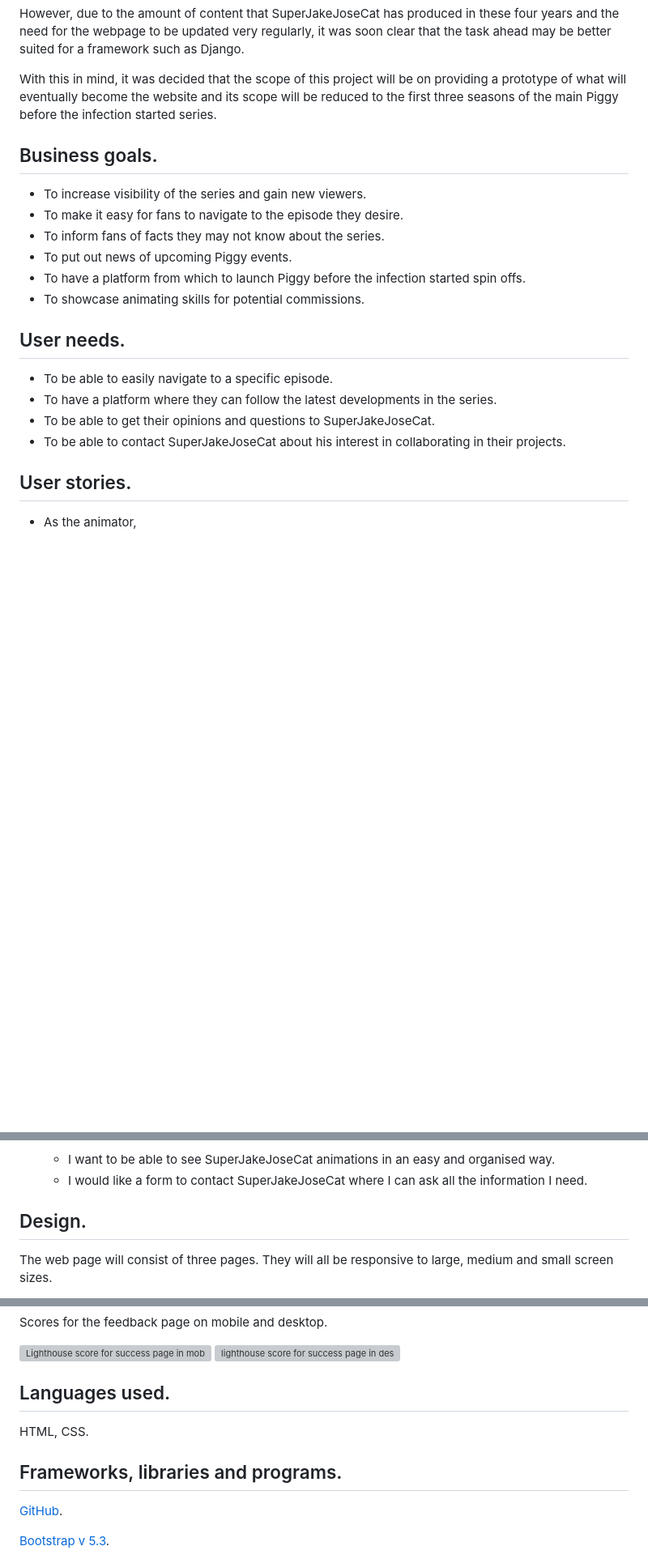
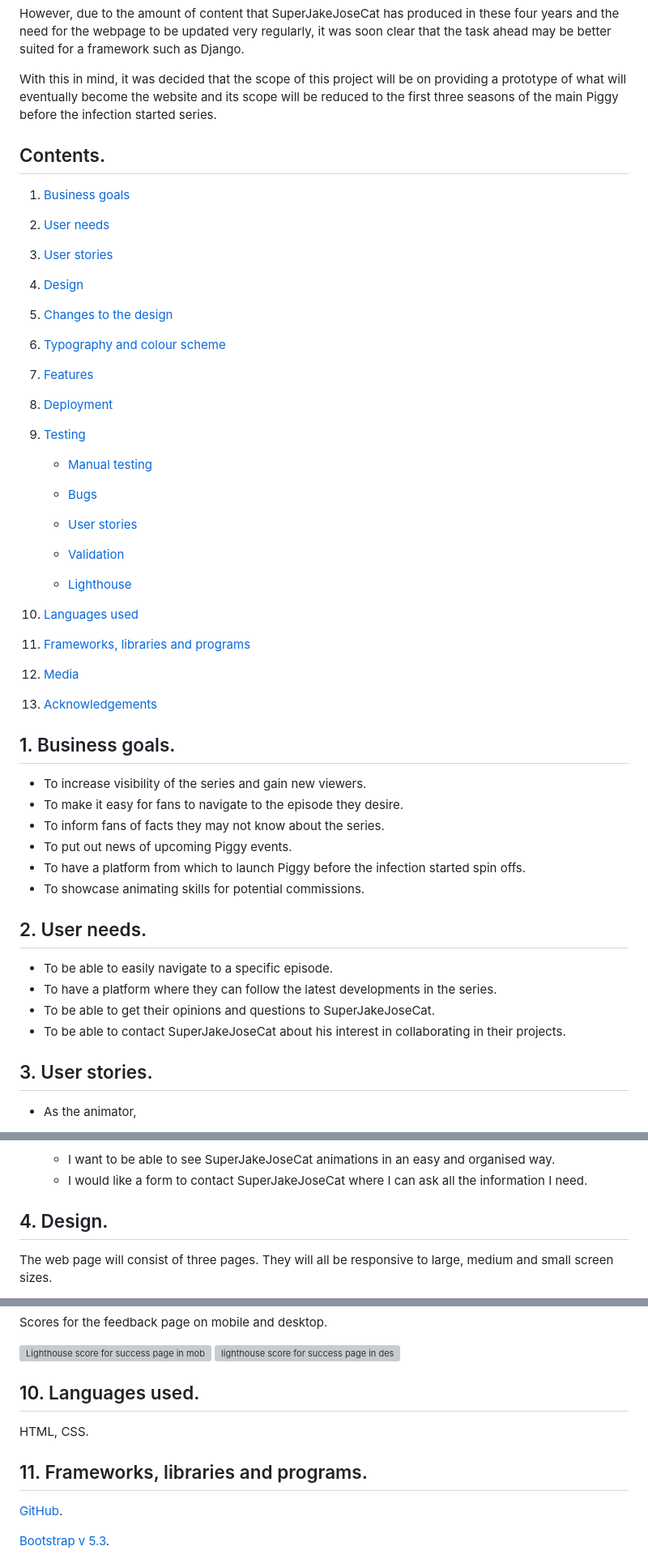
Before and after one commit to louisae452/piggy-before-the-infection-started, a Markdown page: README.md, 3 parts joined by grey strips. Shown: that part at 81% size. Rendered like a GitHub page; blank space fills up the shorter version; grey boxes are pictures that could not be loaded.

Commit message:
Added contents to readme file

```diff
--- a/README.md
+++ b/README.md
@@ -11,9 +11,45 @@ However, due to the amount of content that SuperJakeJoseCat has produced in thes
 
 With this in mind, it was decided that the scope of this project will be on providing a prototype of what will eventually become the website and its scope will be reduced to the first three seasons of the main Piggy before the infection started series.
 
+## Contents.
 
+1. [Business goals](#1-business-goals)
 
-## Business goals.
+2. [User needs](#2-user-needs)
+
+3. [User stories](#3-user-stories)
+
+4. [Design](#4-design)
+
+5. [Changes to the design](#5-changes-to-the-design)
+
+6. [Typography and colour scheme](#6-typography-and-colour-scheme)
+
+7. [Features](#7-features)
+
+8. [Deployment](#8-deployment)
+
+9. [Testing](#9-testing)
+
+     - [Manual testing](#manual-testing)
+
+     - [Bugs](#bugs)
+
+     - [User stories](#user-stories-1)
+
+     - [Validation](#validation)
+
+     - [Lighthouse](#lighthouse)
+
+ 10. [Languages used](#10-languages-used)
+
+ 11. [Frameworks, libraries and programs](#11-frameworks-libraries-and-programs)
+
+ 12. [Media](#12-media)
+
+ 13. [Acknowledgements](#13-acknowlegments)
+
+## 1. Business goals.
 
 - To increase visibility of the series and gain new viewers.
 - To make it easy for fans to navigate to the episode they desire.
@@ -22,14 +58,14 @@ With this in mind, it was decided that the scope of this project will be on prov
 - To have a platform from which to launch Piggy before the infection started spin offs.
 - To showcase animating skills for potential commissions.
 
-## User needs.
+## 2. User needs.
 
 - To be able to easily navigate to a specific episode.
 - To have a platform where they can follow the latest developments in the series.
 - To be able to get their opinions and questions to SuperJakeJoseCat.
 - To be able to contact SuperJakeJoseCat about his interest in collaborating in their projects.
 
-## User stories.
+## 3. User stories.
 
 - As the animator,
 
@@ -50,7 +86,7 @@ With this in mind, it was decided that the scope of this project will be on prov
     - I want to be able to see SuperJakeJoseCat animations in an easy and organised way.
     - I would like a form to contact SuperJakeJoseCat where I can ask all the information I need.
 
-## Design.
+## 4. Design.
 
 The web page will consist of three pages. They will all be responsive to large, medium and small screen sizes.
 
@@ -277,11 +313,11 @@ Scores for the feedback page on mobile and desktop.
 ![Lighthouse score for success page in mobile](/assets/images/readme-images/automated-tests/success-mobile.jpg)
 ![lighthouse score for success page in desktop](/assets/images/readme-images/automated-tests/success-desktop.jpg)
 
-## Languages used.
+## 10. Languages used.
 
 HTML, CSS.
 
-## Frameworks, libraries and programs.
+## 11. Frameworks, libraries and programs.
 
 [GitHub](https://github.com/).
 
```
Also changed, not shown: other parts of README.md (+7 -7 lines).
